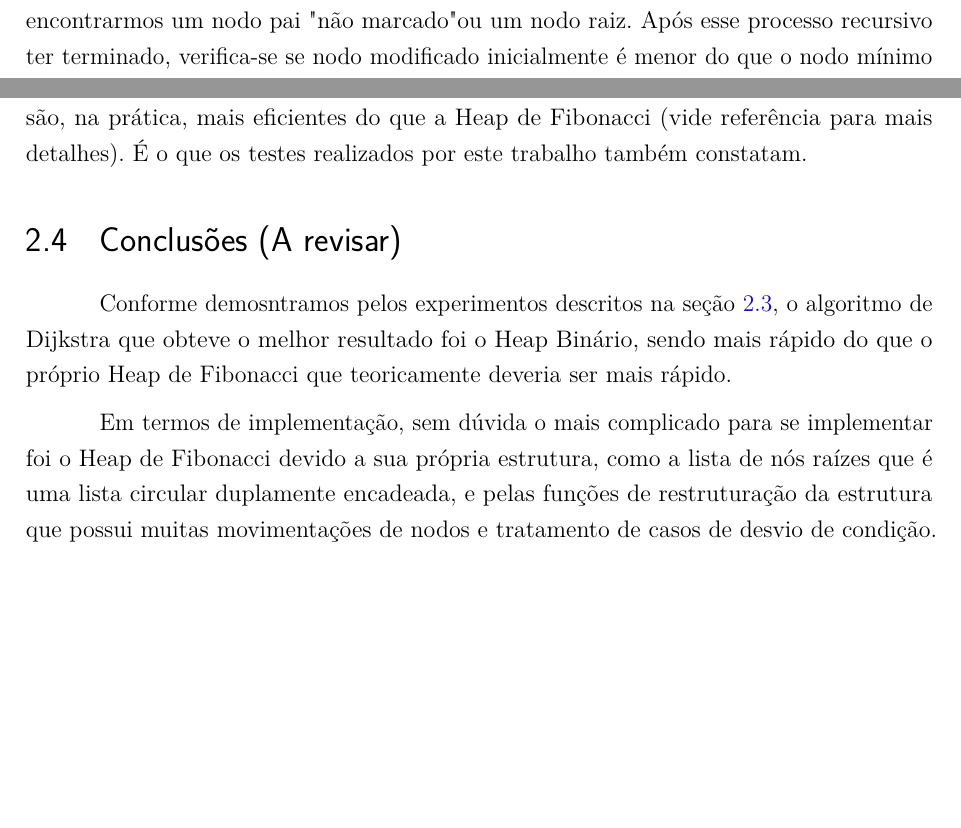
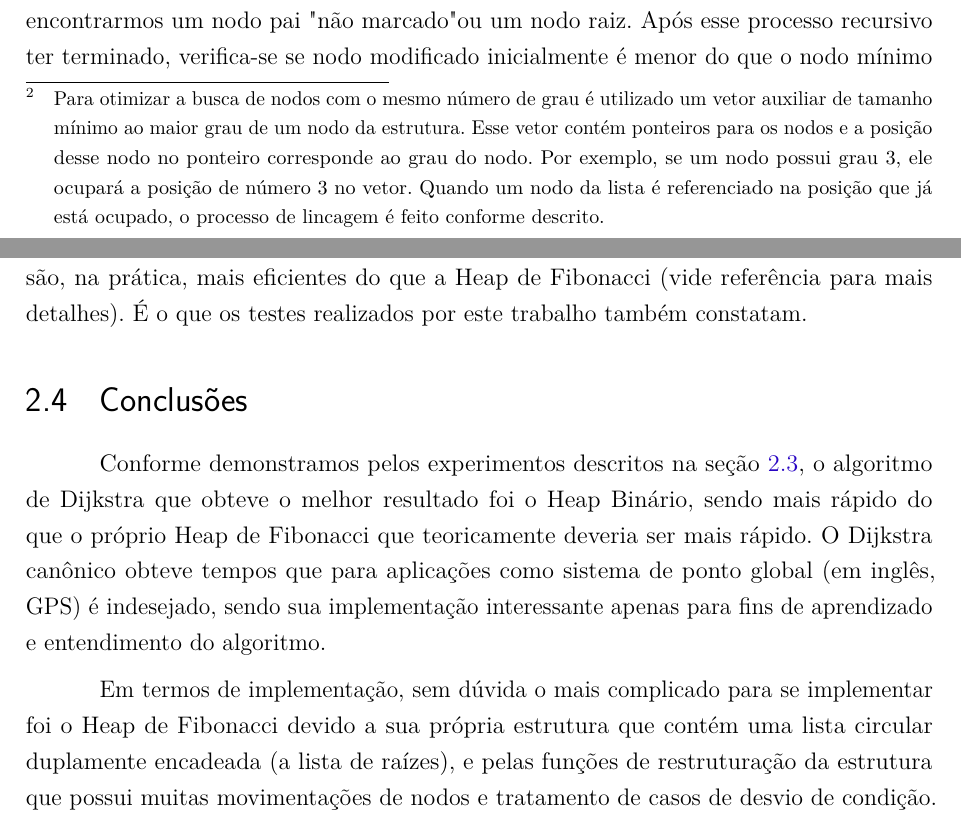
Before and after one commit to pedrohbh/PG-Dissertacao, a LaTeX thesis (Academia/PG.tex, which reads Academia/capitulos/ch2-referencial.tex): two parts of pages 26 and 29 of 34 before the commit and two parts of pages 25 and 28 of 34 after it, joined at a grey line, cut so that both start at the same text, the shorter picture padded with empty space. Compiled offline with pdfLaTeX.

Commit message:
Capitulo 2 - Dijkstra - Revisão

```diff
--- a/Academia/capitulos/ch2-referencial.tex
+++ b/Academia/capitulos/ch2-referencial.tex
@@ -130,3 +130,4 @@ Sua característica é que operações de adição são executadas de uma maneir
 \label{fig-dijkstra-heapfibonacci1}
 \end{figure}
 
+Para operações de extração de mínimo o tempo computacional é mais custoso. Isso é devido ao fato de que quando o mínimo é retirado, a heap precisa ser reorganizada de forma que sua propriedade principal não seja violada e o um novo mínimo seja determinado. Para isso a operação de extração de mínimo se dá em três etapas. Primeiro é retirado o mínimo da heap (se caso o mínimo possua nós filhos, eles são colocados na lista principal de raízes) e o seu vizinho é assimilado como o novo mínimo provisório. Agora precisamos definir quem é o novo mínimo e para isso teremos que verificar todos os demais nós raízes. Com o intuito de diminuir o número de nós raízes é que o segundo passo é aplicado.  Ele consiste em lincar raízes com o mesmo número de grau (grau corresponde ao número de filhos que cada nodo possui) e para cada par de nodos licandos, verifica-se qual dos dois é menor. O que for o menor será o nodo pai e outro por consequência será o nodo filho. Após a lincagem de todos os nodos com mesmo número de grau, uma busca linear é realizada para se determinar o menor elemento entre os nodos raízes restantes\footnote{Para otimizar a busca de nodos com o mesmo número de grau é utilizado um vetor auxiliar de tamanho mínimo ao maior grau de um nodo da estrutura. Esse vetor contém ponteiros para os nodos e a posição desse nodo no ponteiro corresponde ao grau do nodo. Por exemplo, se um nodo possui grau 3, ele ocupará a posição de número 3 no vetor. Quando um nodo da lista é referenciado na posição que já está ocupado, o processo de lincagem é feito conforme descrito.}. O tempo computacional para a extração de mínimo é $O(\lg n)$ \cite{cormen2009introduction}.
@@ -265,9 +265,9 @@ Com relação ao resultado obtido pelos métodos do Heap Binário e Heap de Fibo
 
 Porém, conforme também constatado por \citeonline{larkin2014back}, a aplicação prática das estruturas de dados nem sempre corresponde a esperada descrita na teoria. \citeonline{larkin2014back} mostram que estrutura de dados heaps baseadas em vetor são, na prática, mais eficientes do que a Heap de Fibonacci (vide referência para mais detalhes). É o que os testes realizados por este trabalho também constatam.
 
-\section{Conclusões (A revisar)}
+\section{Conclusões}
 \label{sec-dijkstra-conclusoes}
-Conforme demosntramos pelos experimentos descritos na seção \ref{sec-dijkstra-experimentos}, o algoritmo de Dijkstra que obteve o melhor resultado foi o Heap Binário, sendo mais rápido do que o próprio Heap de Fibonacci que teoricamente deveria ser mais rápido.
+Conforme demonstramos pelos experimentos descritos na seção \ref{sec-dijkstra-experimentos}, o algoritmo de Dijkstra que obteve o melhor resultado foi o Heap Binário, sendo mais rápido do que o próprio Heap de Fibonacci que teoricamente deveria ser mais rápido. O Dijkstra canônico obteve tempos que para aplicações como sistema de ponto global (em inglês, GPS) é indesejado, sendo sua implementação interessante apenas para fins de aprendizado e entendimento do algoritmo.
 
-Em termos de implementação, sem dúvida o mais complicado para se implementar foi o Heap de Fibonacci devido a sua própria estrutura, como a lista de nós raízes que é uma lista circular duplamente encadeada, e pelas funções de restruturação da estrutura que possui muitas movimentações de nodos e tratamento de casos de desvio de condição.
+Em termos de implementação, sem dúvida o mais complicado para se implementar foi o Heap de Fibonacci devido a sua própria estrutura que contém uma lista circular duplamente encadeada (a lista de raízes), e pelas funções de restruturação da estrutura que possui muitas movimentações de nodos e tratamento de casos de desvio de condição.
 
```
Also changed, not shown: Academia/PG.pdf, Academia/capitulos/ch2-referencial.tex (7 more changed lines).
